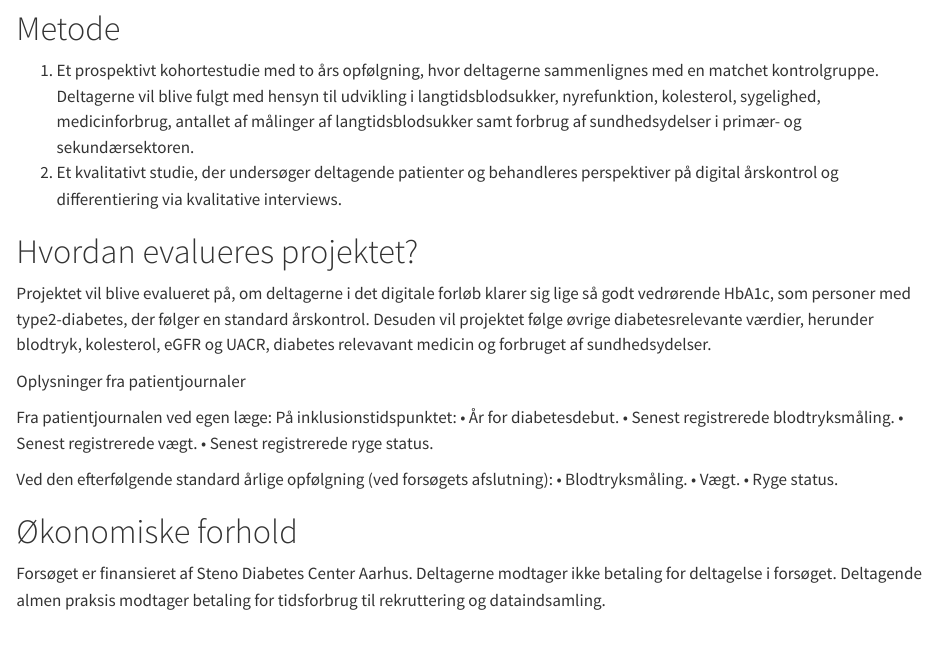
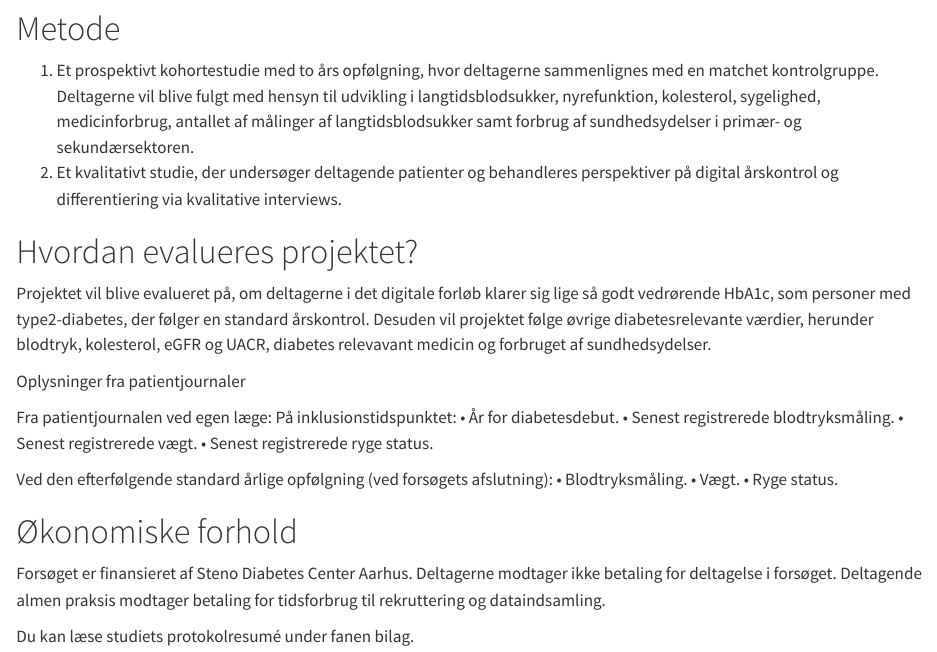
Before and after one commit to steno-aarhus/digital-aarskontrol, a Quarto document (om-projektet.qmd): the page in a window 1100 px wide, from 1020 px down. Rendered offline with R 4.5, knitr and Pandoc in place of Quarto, with nearby package versions; drawn as R Markdown's standard HTML page in place of the format the file asks for.

Commit message:
Update om-projektet.qmd

```diff
--- a/om-projektet.qmd
+++ b/om-projektet.qmd
@@ -56,3 +56,5 @@ Ved den efterfølgende standard årlige opfølgning (ved forsøgets afslutning):
 Forsøget er finansieret af Steno Diabetes Center Aarhus.
 Deltagerne modtager ikke betaling for deltagelse i forsøget.
 Deltagende almen praksis modtager betaling for tidsforbrug til rekruttering og dataindsamling.
+
+Du kan læse studiets protokolresumé under fanen bilag.
```
